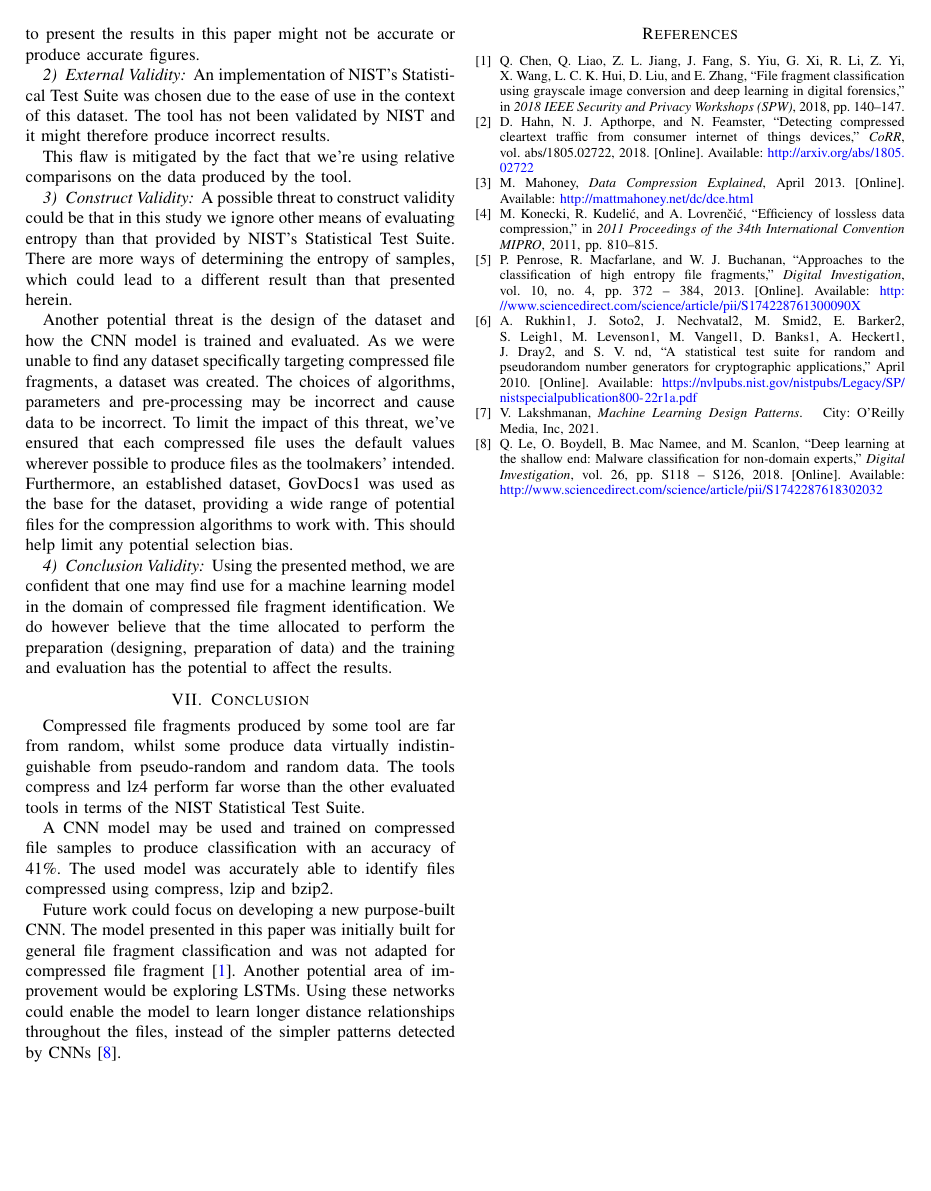
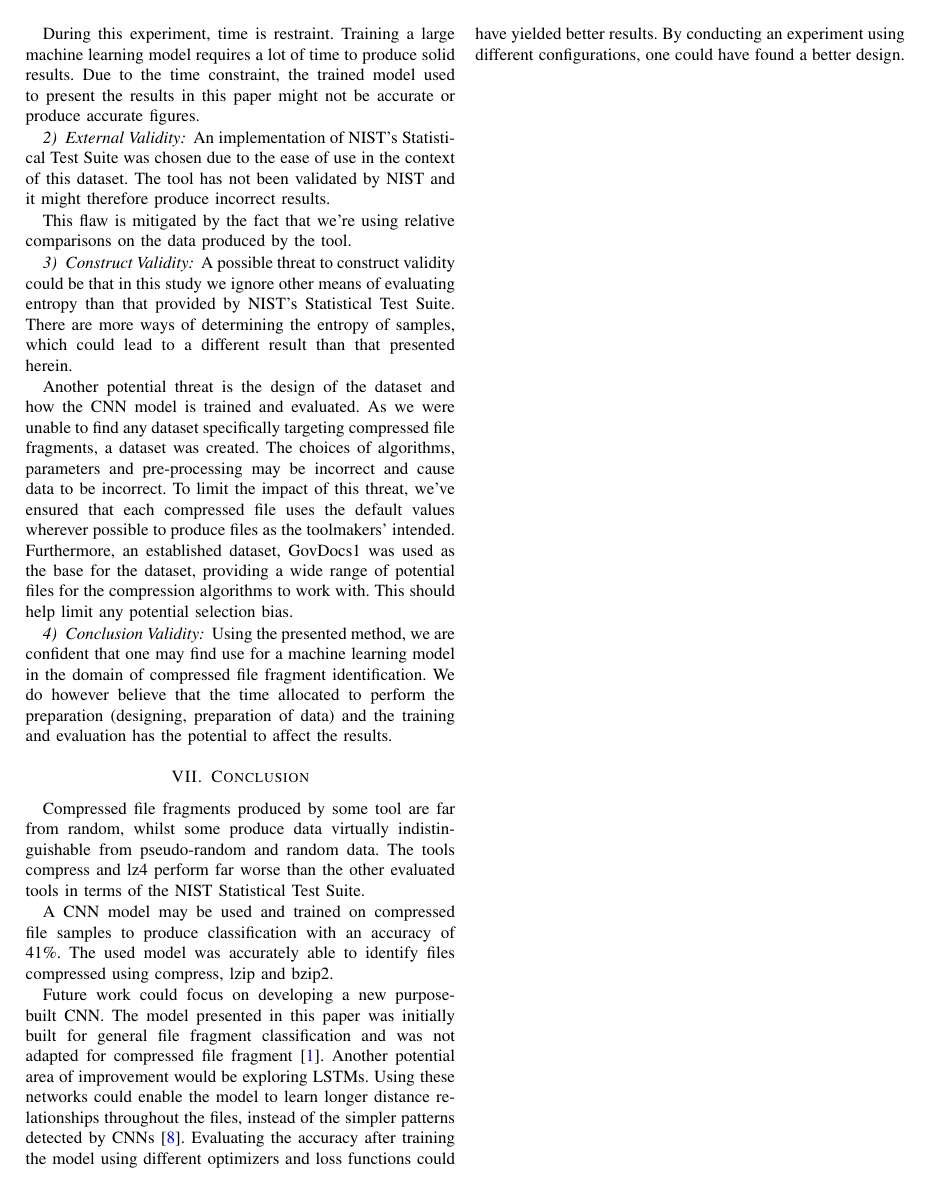
Before and after one commit to AlexGustafsson/compdec, a LaTeX paper (paper/main.tex): page 5 of 7 before the commit and page 5 of 8 after it. Compiled offline with pdfLaTeX; a missing font is replaced by an installed copy or a similar font; a LaTeX package or settings file that is missing is left out.

Commit message:
Add discussion on loss functions

```diff
--- a/paper/main.tex
+++ b/paper/main.tex
@@ -320,7 +322,7 @@ Compressed file fragments produced by some tool are far from random, whilst some
 
 A CNN model may be used and trained on compressed file samples to produce classification with an accuracy of 41\%. The used model was accurately able to identify files compressed using compress, lzip and bzip2.
 
-Future work could focus on developing a new purpose-built CNN. The model presented in this paper was initially built for general file fragment classification and was not adapted for compressed file fragment\cite{chen2018}. Another potential area of improvement would be exploring LSTMs. Using these networks could enable the model to learn longer distance relationships throughout the files, instead of the simpler patterns detected by CNNs\cite{LE2018S118}.
+Future work could focus on developing a new purpose-built CNN. The model presented in this paper was initially built for general file fragment classification and was not adapted for compressed file fragment\cite{chen2018}. Another potential area of improvement would be exploring LSTMs. Using these networks could enable the model to learn longer distance relationships throughout the files, instead of the simpler patterns detected by CNNs\cite{LE2018S118}. Evaluating the accuracy after training the model using different optimizers and loss functions could have yielded better results. By conducting an experiment using different configurations, one could have found a better design.
 
 \newpage
 \bibliographystyle{IEEEtran}
```
Also changed, not shown: paper/main.tex (4 more changed lines).
